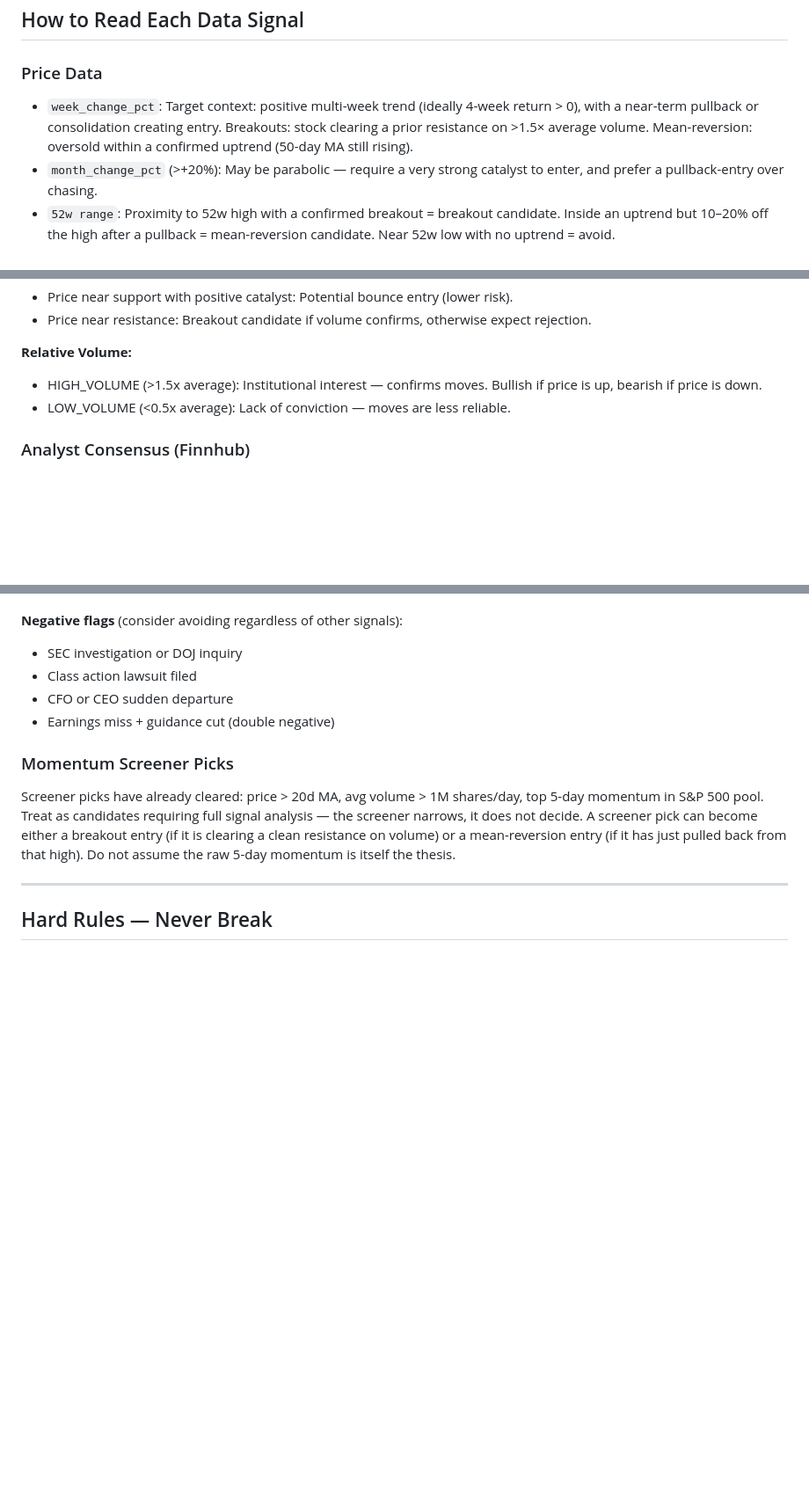
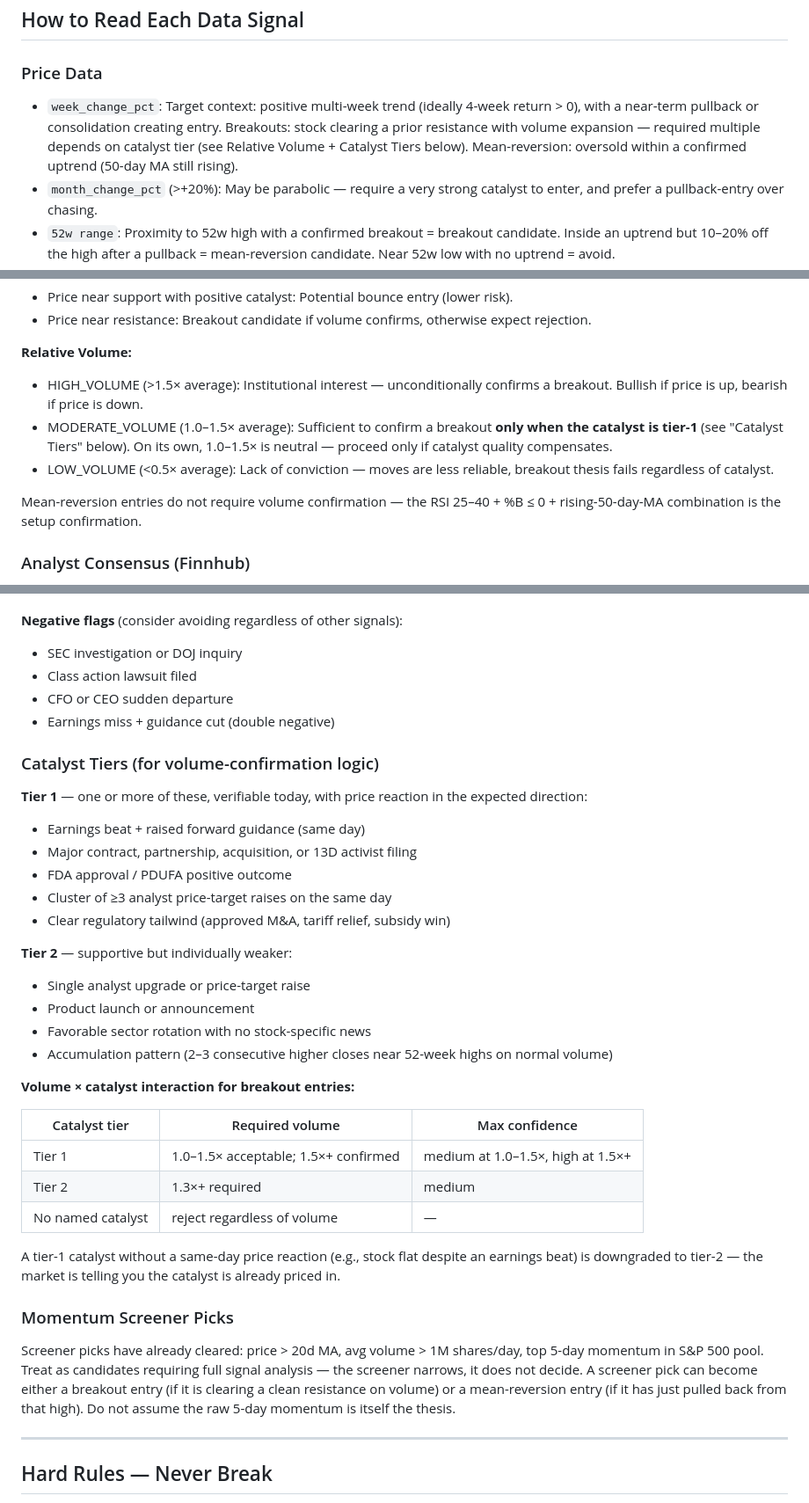
Before and after one commit to willcassell/scorched, a Markdown page: analyst_guidance.md, 3 parts joined by grey strips. Shown at 88% size. Rendered like a GitHub page; blank space fills up the shorter version.

```diff
--- a/analyst_guidance.md
+++ b/analyst_guidance.md
@@ -10,7 +10,7 @@ The declared trading style is swing / position trading with a 2–6 week holding
 ## How to Read Each Data Signal
 
 ### Price Data
-- `week_change_pct`: Target context: positive multi-week trend (ideally 4-week return > 0), with a near-term pullback or consolidation creating entry. Breakouts: stock clearing a prior resistance on >1.5× average volume. Mean-reversion: oversold within a confirmed uptrend (50-day MA still rising).
+- `week_change_pct`: Target context: positive multi-week trend (ideally 4-week return > 0), with a near-term pullback or consolidation creating entry. Breakouts: stock clearing a prior resistance with volume expansion — required multiple depends on catalyst tier (see Relative Volume + Catalyst Tiers below). Mean-reversion: oversold within a confirmed uptrend (50-day MA still rising).
 - `month_change_pct` (>+20%): May be parabolic — require a very strong catalyst to enter, and prefer a pullback-entry over chasing.
 - `52w range`: Proximity to 52w high with a confirmed breakout = breakout candidate. Inside an uptrend but 10–20% off the high after a pullback = mean-reversion candidate. Near 52w low with no uptrend = avoid.
 - `short_percent_float` (>10%): High short interest + positive catalyst = potential short squeeze (amplifies upside). Not a signal on its own.
@@ -55,8 +55,11 @@ RSI interpretation depends on entry style:
 - Price near resistance: Breakout candidate if volume confirms, otherwise expect rejection.
 
 **Relative Volume:**
-- HIGH_VOLUME (>1.5x average): Institutional interest — confirms moves. Bullish if price is up, bearish if price is down.
-- LOW_VOLUME (<0.5x average): Lack of conviction — moves are less reliable.
+- HIGH_VOLUME (>1.5× average): Institutional interest — unconditionally confirms a breakout. Bullish if price is up, bearish if price is down.
+- MODERATE_VOLUME (1.0–1.5× average): Sufficient to confirm a breakout **only when the catalyst is tier-1** (see "Catalyst Tiers" below). On its own, 1.0–1.5× is neutral — proceed only if catalyst quality compensates.
+- LOW_VOLUME (<0.5× average): Lack of conviction — moves are less reliable, breakout thesis fails regardless of catalyst.
+
+Mean-reversion entries do not require volume confirmation — the RSI 25–40 + %B ≤ 0 + rising-50-day-MA combination is the setup confirmation.
 
 ### Analyst Consensus (Finnhub)
 - >80% bullish (Buy + Strong Buy): Wall Street is overwhelmingly positive — supports buy thesis but watch for crowded trade risk.
@@ -103,6 +108,31 @@ RSI interpretation depends on entry style:
 - CFO or CEO sudden departure
 - Earnings miss + guidance cut (double negative)
 
+### Catalyst Tiers (for volume-confirmation logic)
+
+**Tier 1** — one or more of these, verifiable today, with price reaction in the expected direction:
+- Earnings beat + raised forward guidance (same day)
+- Major contract, partnership, acquisition, or 13D activist filing
+- FDA approval / PDUFA positive outcome
+- Cluster of ≥3 analyst price-target raises on the same day
+- Clear regulatory tailwind (approved M&A, tariff relief, subsidy win)
+
+**Tier 2** — supportive but individually weaker:
+- Single analyst upgrade or price-target raise
+- Product launch or announcement
+- Favorable sector rotation with no stock-specific news
+- Accumulation pattern (2–3 consecutive higher closes near 52-week highs on normal volume)
+
+**Volume × catalyst interaction for breakout entries:**
+
+| Catalyst tier | Required volume | Max confidence |
+|---|---|---|
+| Tier 1 | 1.0–1.5× acceptable; 1.5×+ confirmed | medium at 1.0–1.5×, high at 1.5×+ |
+| Tier 2 | 1.3×+ required | medium |
+| No named catalyst | reject regardless of volume | — |
+
+A tier-1 catalyst without a same-day price reaction (e.g., stock flat despite an earnings beat) is downgraded to tier-2 — the market is telling you the catalyst is already priced in.
+
 ### Momentum Screener Picks
 Screener picks have already cleared: price > 20d MA, avg volume > 1M shares/day, top 5-day momentum in S&P 500 pool. Treat as candidates requiring full signal analysis — the screener narrows, it does not decide. A screener pick can become either a breakout entry (if it is clearing a clean resistance on volume) or a mean-reversion entry (if it has just pulled back from that high). Do not assume the raw 5-day momentum is itself the thesis.
 
```
Also changed, not shown: other parts of analyst_guidance.md (+4 -0 lines), BACKLOG.md (added, +67 -0 lines).
